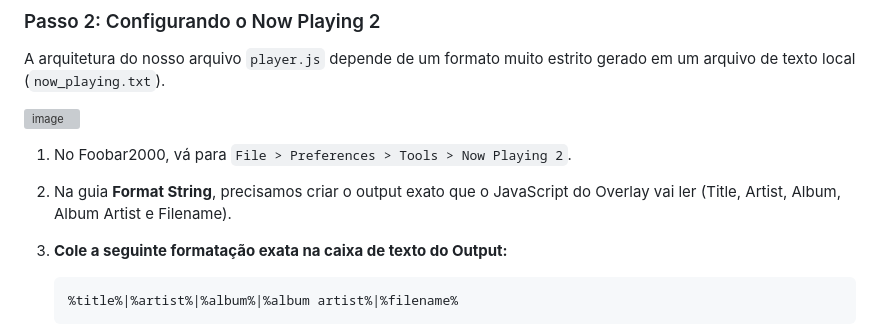
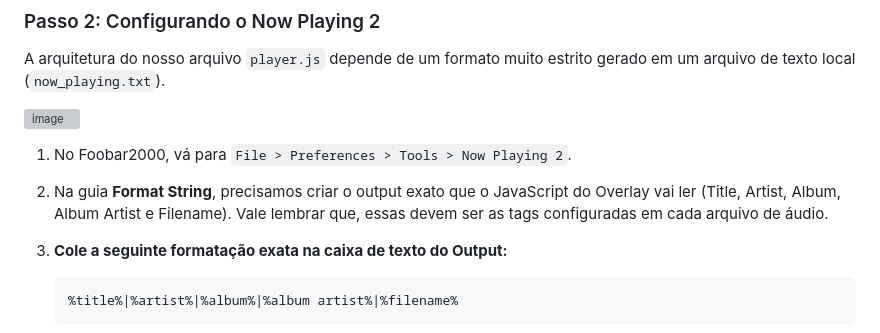
Before and after one commit to Yugi-DxD/Gremory-Playlist, a Markdown page: README.md, the part around the change. Rendered like a GitHub page; grey boxes are pictures that could not be loaded.

Commit message:
Update Format String instructions in README
Clarified instructions for Format String in README.

````diff
--- a/README.md
+++ b/README.md
@@ -84,7 +84,7 @@ A arquitetura do nosso arquivo `player.js` depende de um formato muito estrito g
 <img width="740" height="546" alt="image" src="https://github.com/user-attachments/assets/0da42d4b-b0a5-4744-bc6e-ff7fc962a31a" />
 
 1. No Foobar2000, vá para `File > Preferences > Tools > Now Playing 2`.
-2. Na guia **Format String**, precisamos criar o output exato que o JavaScript do Overlay vai ler (Title, Artist, Album, Album Artist e Filename).
+2. Na guia **Format String**, precisamos criar o output exato que o JavaScript do Overlay vai ler (Title, Artist, Album, Album Artist e Filename). Vale lembrar que, essas devem ser as tags configuradas em cada arquivo de áudio.
 3. **Cole a seguinte formatação exata na caixa de texto do Output:**
 
    ```text
````
